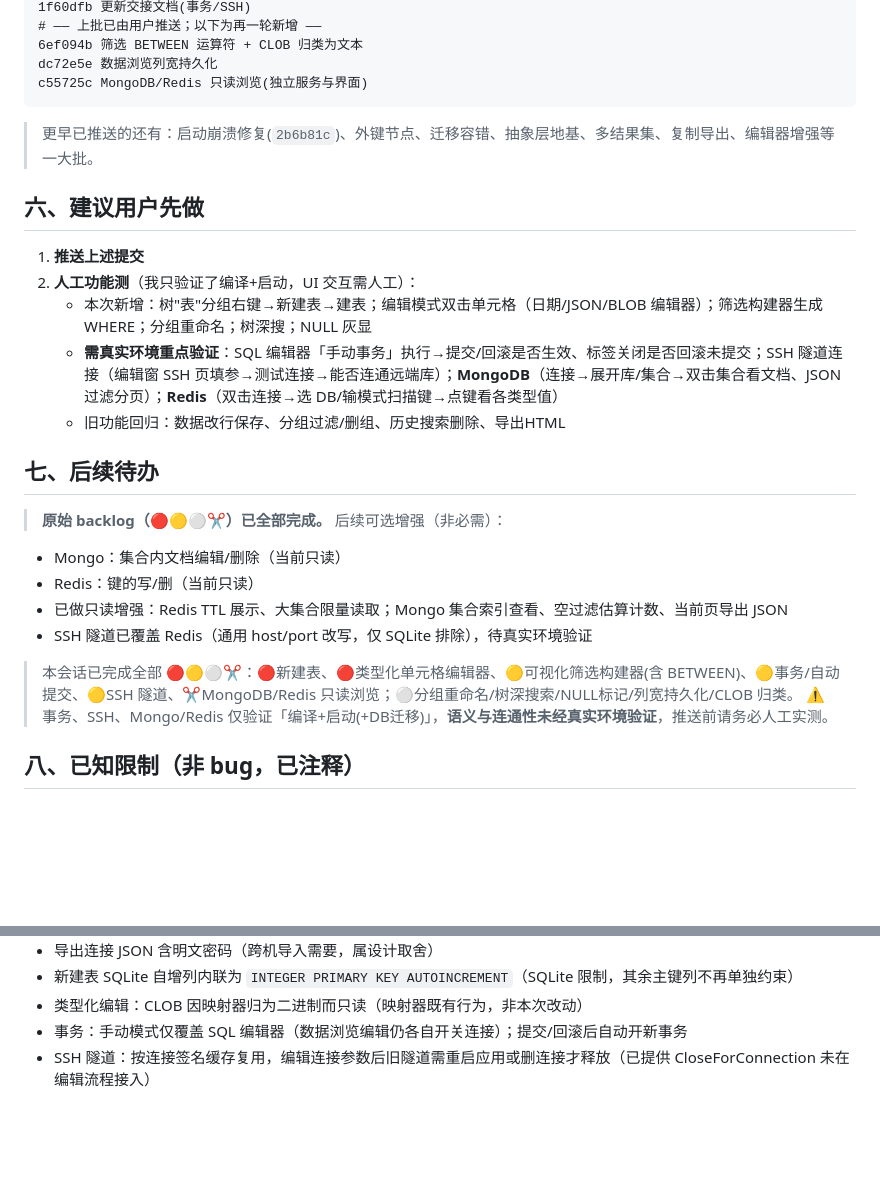
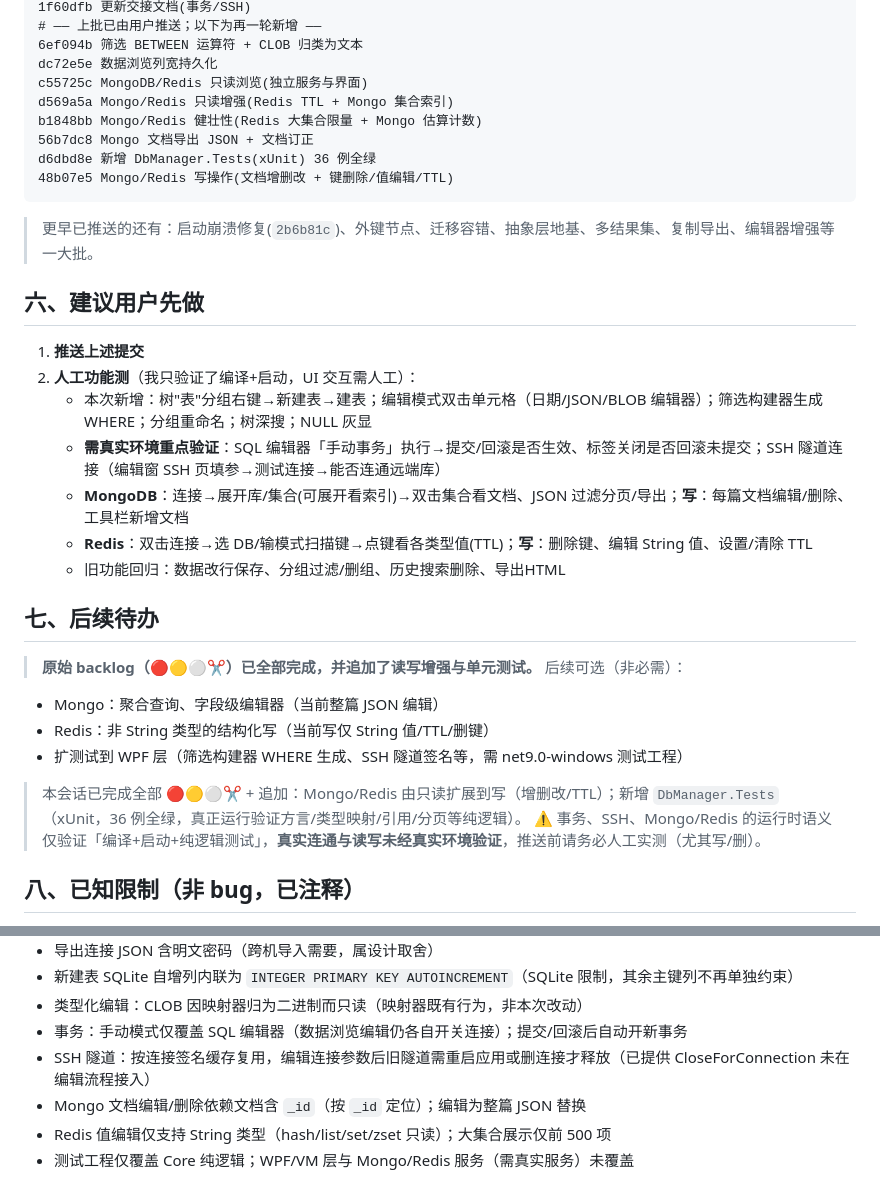
Before and after one commit to mingsa-zhang/msDemo, a Markdown page: DbManager/开发进度与交接.md, 2 parts joined by grey strips. Rendered like a GitHub page; blank space fills up the shorter version.

Commit message:
更新交接文档:Mongo/Redis 扩写、测试工程、验证提示
Co-Authored-By: Claude Opus 4.8 (1M context) <noreply@anthropic.com>

````diff
--- a/DbManager/开发进度与交接.md
+++ b/DbManager/开发进度与交接.md
@@ -93,6 +93,11 @@ afab3d9 可视化筛选构建器(结构化条件生成 WHERE)
 6ef094b 筛选 BETWEEN 运算符 + CLOB 归类为文本
 dc72e5e 数据浏览列宽持久化
 c55725c MongoDB/Redis 只读浏览(独立服务与界面)
+d569a5a Mongo/Redis 只读增强(Redis TTL + Mongo 集合索引)
+b1848bb Mongo/Redis 健壮性(Redis 大集合限量 + Mongo 估算计数)
+56b7dc8 Mongo 文档导出 JSON + 文档订正
+d6dbd8e 新增 DbManager.Tests(xUnit) 36 例全绿
+48b07e5 Mongo/Redis 写操作(文档增删改 + 键删除/值编辑/TTL)
 ```
 > 更早已推送的还有：启动崩溃修复(`2b6b81c`)、外键节点、迁移容错、抽象层地基、多结果集、复制导出、编辑器增强等一大批。
 
@@ -100,18 +105,19 @@ c55725c MongoDB/Redis 只读浏览(独立服务与界面)
 1. **推送上述提交**
 2. **人工功能测**（我只验证了编译+启动，UI 交互需人工）：
    - 本次新增：树"表"分组右键→新建表→建表；编辑模式双击单元格（日期/JSON/BLOB 编辑器）；筛选构建器生成 WHERE；分组重命名；树深搜；NULL 灰显
-   - **需真实环境重点验证**：SQL 编辑器「手动事务」执行→提交/回滚是否生效、标签关闭是否回滚未提交；SSH 隧道连接（编辑窗 SSH 页填参→测试连接→能否连通远端库）；**MongoDB**（连接→展开库/集合→双击集合看文档、JSON 过滤分页）；**Redis**（双击连接→选 DB/输模式扫描键→点键看各类型值）
+   - **需真实环境重点验证**：SQL 编辑器「手动事务」执行→提交/回滚是否生效、标签关闭是否回滚未提交；SSH 隧道连接（编辑窗 SSH 页填参→测试连接→能否连通远端库）
+   - **MongoDB**：连接→展开库/集合(可展开看索引)→双击集合看文档、JSON 过滤分页/导出；**写**：每篇文档编辑/删除、工具栏新增文档
+   - **Redis**：双击连接→选 DB/输模式扫描键→点键看各类型值(TTL)；**写**：删除键、编辑 String 值、设置/清除 TTL
    - 旧功能回归：数据改行保存、分组过滤/删组、历史搜索删除、导出HTML
 
 ## 七、后续待办
-> **原始 backlog（🔴🟡⚪✂️）已全部完成。** 后续可选增强（非必需）：
-- Mongo：集合内文档编辑/删除（当前只读）
-- Redis：键的写/删（当前只读）
-- 已做只读增强：Redis TTL 展示、大集合限量读取；Mongo 集合索引查看、空过滤估算计数、当前页导出 JSON
-- SSH 隧道已覆盖 Redis（通用 host/port 改写，仅 SQLite 排除），待真实环境验证
+> **原始 backlog（🔴🟡⚪✂️）已全部完成，并追加了读写增强与单元测试。** 后续可选（非必需）：
+- Mongo：聚合查询、字段级编辑器（当前整篇 JSON 编辑）
+- Redis：非 String 类型的结构化写（当前写仅 String 值/TTL/删键）
+- 扩测试到 WPF 层（筛选构建器 WHERE 生成、SSH 隧道签名等，需 net9.0-windows 测试工程）
 
-> 本会话已完成全部 🔴🟡⚪✂️：🔴新建表、🔴类型化单元格编辑器、🟡可视化筛选构建器(含 BETWEEN)、🟡事务/自动提交、🟡SSH 隧道、✂️MongoDB/Redis 只读浏览；⚪分组重命名/树深搜索/NULL标记/列宽持久化/CLOB 归类。
-> ⚠️ 事务、SSH、Mongo/Redis 仅验证「编译+启动(+DB迁移)」，**语义与连通性未经真实环境验证**，推送前请务必人工实测。
+> 本会话已完成全部 🔴🟡⚪✂️ + 追加：Mongo/Redis 由只读扩展到写（增删改/TTL）；新增 `DbManager.Tests`（xUnit，36 例全绿，真正运行验证方言/类型映射/引用/分页等纯逻辑）。
+> ⚠️ 事务、SSH、Mongo/Redis 的运行时语义仅验证「编译+启动+纯逻辑测试」，**真实连通与读写未经真实环境验证**，推送前请务必人工实测（尤其写/删）。
 
 ## 八、已知限制（非 bug，已注释）
 - SqlServer 删除列默认值未生成（需约束名）
@@ -123,3 +129,6 @@ c55725c MongoDB/Redis 只读浏览(独立服务与界面)
 - 类型化编辑：CLOB 因映射器归为二进制而只读（映射器既有行为，非本次改动）
 - 事务：手动模式仅覆盖 SQL 编辑器（数据浏览编辑仍各自开关连接）；提交/回滚后自动开新事务
 - SSH 隧道：按连接签名缓存复用，编辑连接参数后旧隧道需重启应用或删连接才释放（已提供 CloseForConnection 未在编辑流程接入）
+- Mongo 文档编辑/删除依赖文档含 `_id`（按 `_id` 定位）；编辑为整篇 JSON 替换
+- Redis 值编辑仅支持 String 类型（hash/list/set/zset 只读）；大集合展示仅前 500 项
+- 测试工程仅覆盖 Core 纯逻辑；WPF/VM 层与 Mongo/Redis 服务（需真实服务）未覆盖
````
